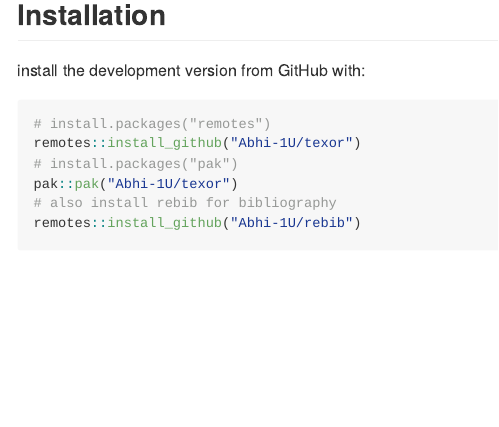
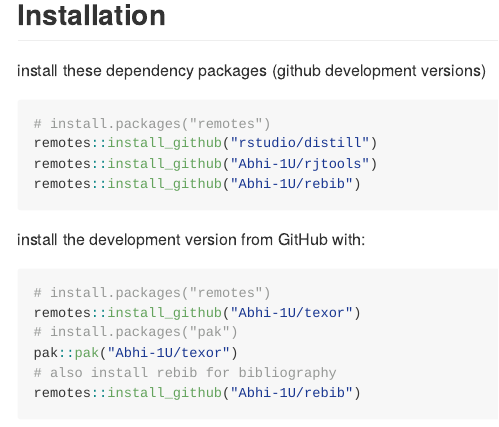
Before and after one commit to Abhi-1U/texor, an R Markdown document (readme.Rmd): the page in a window 1100 px wide, from 850 px down. The pictures show the output file readme.md that the author committed with the source, drawn offline in the style of GitHub; badge pictures from the web are left out.

Commit message:
Corrected dependency installation instructions

````diff
--- a/readme.Rmd
+++ b/readme.Rmd
@@ -55,6 +55,15 @@
 
 ## Installation
 
+install these dependency packages (github development versions)
+
+``` r
+# install.packages("remotes")
+remotes::install_github("rstudio/distill")
+remotes::install_github("Abhi-1U/rjtools")
+remotes::install_github("Abhi-1U/rebib")
+```
+
 
 install the development version from GitHub with:
 
````
Also changed, not shown: readme.md.
